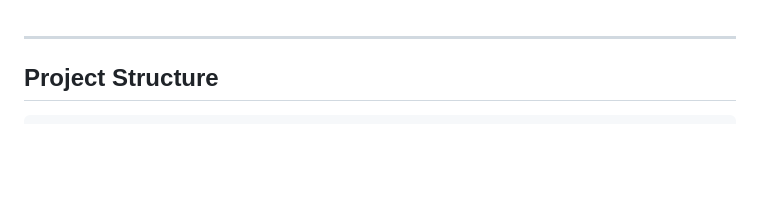
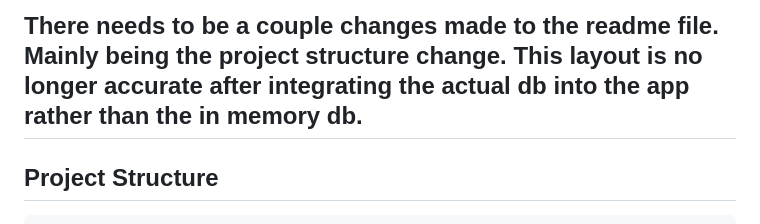
Before and after one commit to rowens14/AssetManagementPlatform, a Markdown page: README.md, the part around one of its changes. Rendered like a GitHub page; blank space fills up the shorter version.

Commit message:
Revise README for updated project structure
Created a message as a reminder to update README to reflect changes in project structure after integrating the database.

```diff
--- a/README.md
+++ b/README.md
@@ -1,4 +1,4 @@
-
+There needs to be a couple changes made to the readme file. Mainly being the project structure change. This layout is no longer accurate after integrating the actual db into the app rather than the in memory db.
 ---
 
 ## Project Structure
```
Also changed, not shown: other parts of README.md (+2 -0 lines).
